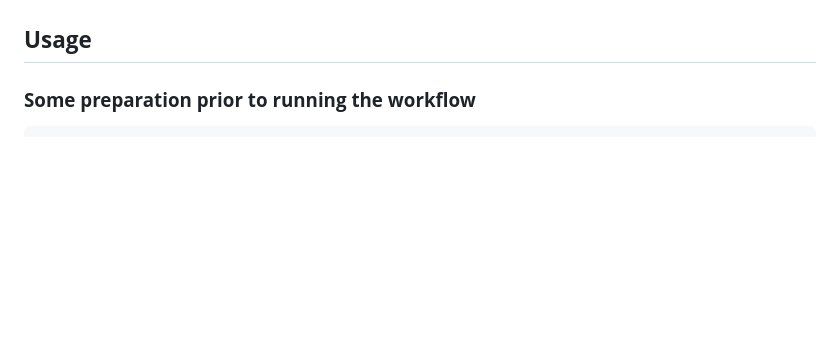
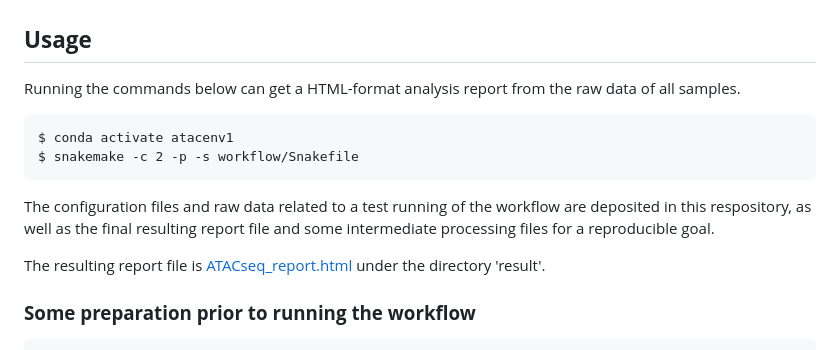
Before and after one commit to tigerxu/SnakemakeATACSeq, a Markdown page: README.md, the part around the change. Rendered like a GitHub page; blank space fills up the shorter version.

````diff
--- a/README.md
+++ b/README.md
@@ -34,6 +34,18 @@ The workflow performs the following analysis tasks:
 * Enrichment analysis of the genes adjacent to the peaks
 
 ## **Usage**
+
+Running the commands below can get a HTML-format analysis report from the raw data of all samples.
+
+```
+$ conda activate atacenv1
+$ snakemake -c 2 -p -s workflow/Snakefile
+```
+
+The configuration files and raw data related to a test running of the workflow are deposited in this respository, as well as the final resulting report file and some intermediate processing files for a reproducible goal.
+
+The resulting report file is [ATACseq_report.html](https://github.com/tigerxu/SnakemakeATACSeq/blob/main/example/result/ATACseq_report.html) under the directory 'result'.
+
 
 ###  **Some preparation prior to running the workflow**
 
````
